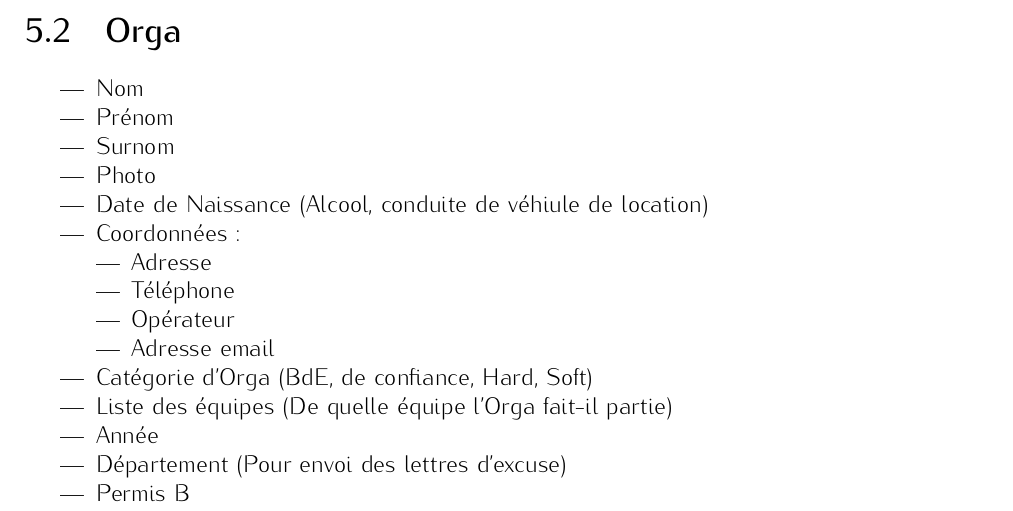
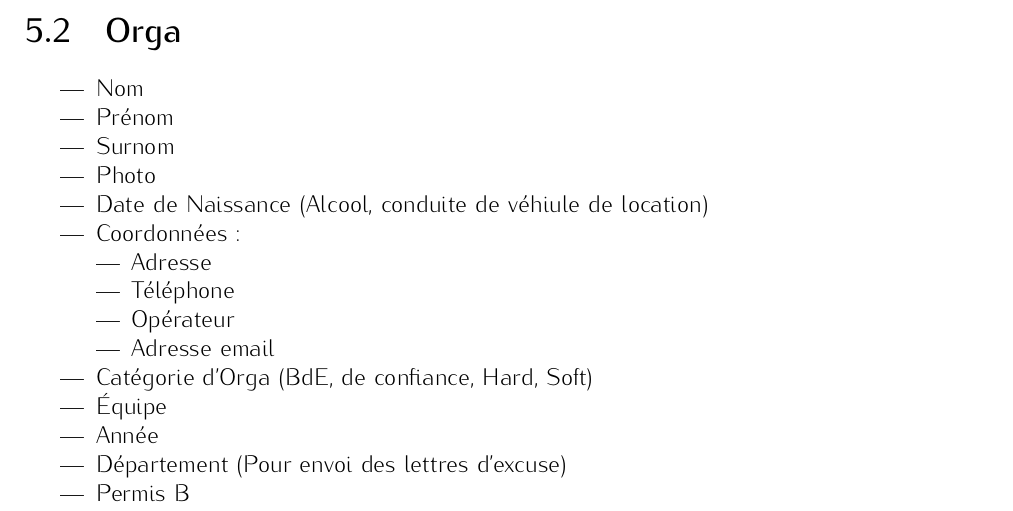
Before and after one commit to lbillon/PlanningMakerNG-CDCF, a LaTeX document (src/cdcf.tex, which reads src/modeles.tex): part of page 9 of 22, cut so that both start at the same text. Compiled offline with pdfLaTeX.

Commit message:
Correction Nombre équipes/orga

```diff
--- a/src/modeles.tex
+++ b/src/modeles.tex
@@ -25,7 +25,7 @@
 \item Adresse email
                     \end{itemize}
 \item Catégorie d'Orga (BdE, de confiance, Hard, Soft)
-\item Liste des équipes (De quelle équipe l'Orga fait-il partie)
+\item Équipe
 \item Année
 \item Département (Pour envoi des lettres d'excuse)
 \item Permis B
```
Also changed, not shown: cdcf.pdf.
